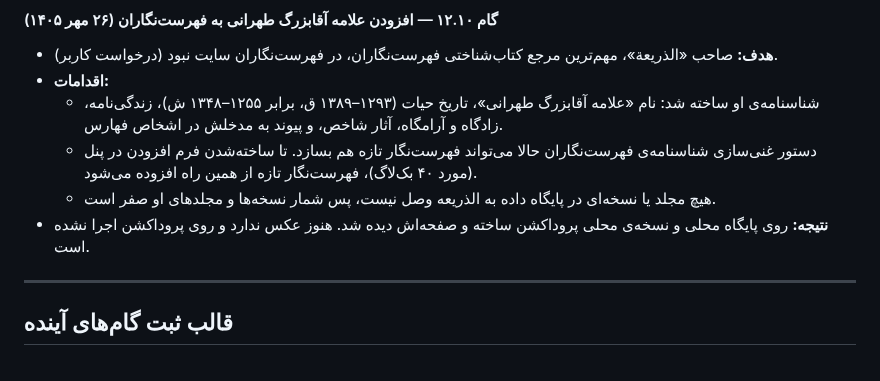
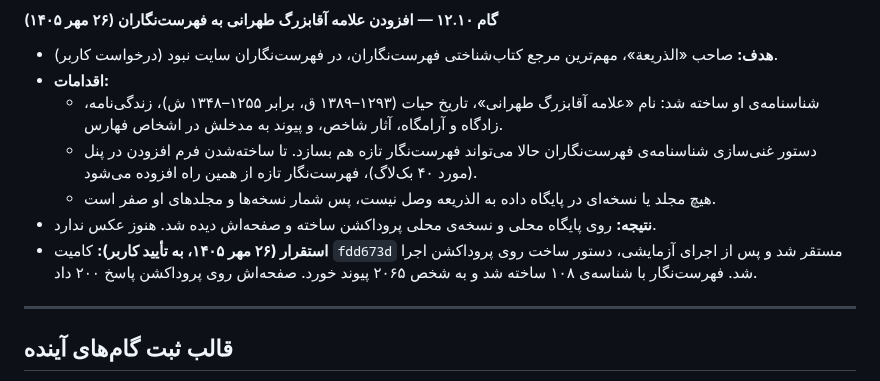
Before and after one commit to fahares/fahares, a Markdown page: docs/PROCESS_DOCUMENTATION.md, the part around the change. Rendered like a GitHub page.

Commit message:
docs: record production deploy of step 12.10

```diff
--- a/docs/PROCESS_DOCUMENTATION.md
+++ b/docs/PROCESS_DOCUMENTATION.md
@@ -746,7 +746,8 @@ PHP 8.3 و Laravel 13، پایگاه داده‌ی MariaDB، موتور جستج
   - شناسنامه‌ی او ساخته شد: نام «علامه آقابزرگ طهرانی»، تاریخ حیات (۱۲۹۳–۱۳۸۹ ق، برابر ۱۲۵۵–۱۳۴۸ ش)، زندگی‌نامه، زادگاه و آرامگاه، آثار شاخص، و پیوند به مدخلش در اشخاص فهارس.
   - دستور غنی‌سازی شناسنامه‌ی فهرست‌نگاران حالا می‌تواند فهرست‌نگار تازه هم بسازد. تا ساخته‌شدن فرم افزودن در پنل (مورد ۴۰ بک‌لاگ)، فهرست‌نگار تازه از همین راه افزوده می‌شود.
   - هیچ مجلد یا نسخه‌ای در پایگاه داده به الذریعه وصل نیست، پس شمار نسخه‌ها و مجلدهای او صفر است.
-- **نتیجه:** روی پایگاه محلی و نسخه‌ی محلی پروداکشن ساخته و صفحه‌اش دیده شد. هنوز عکس ندارد و روی پروداکشن اجرا نشده است.
+- **نتیجه:** روی پایگاه محلی و نسخه‌ی محلی پروداکشن ساخته و صفحه‌اش دیده شد. هنوز عکس ندارد.
+- **استقرار (۲۶ مهر ۱۴۰۵، به تأیید کاربر):** کامیت `fdd673d` مستقر شد و پس از اجرای آزمایشی، دستور ساخت روی پروداکشن اجرا شد. فهرست‌نگار با شناسه‌ی ۱۰۸ ساخته شد و به شخص ۲۰۶۵ پیوند خورد. صفحه‌اش روی پروداکشن پاسخ ۲۰۰ داد.
 
 ---
 
```
